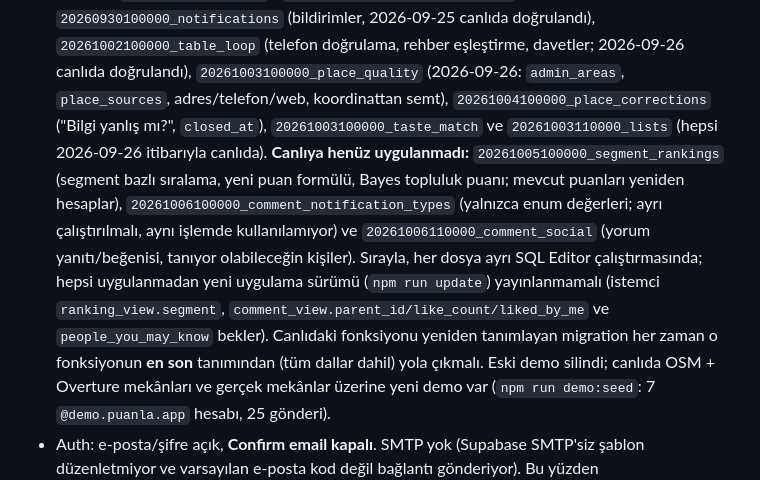
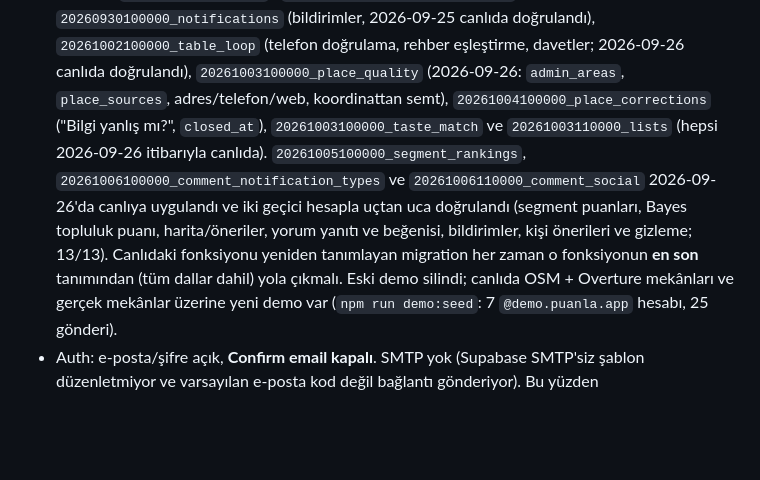
Before and after one commit to kayaalpismail1221-glitch/puanlamaapp, a Markdown page: CLAUDE.md, the part around the change. Rendered like a GitHub page; blank space fills up the shorter version.

Commit message:
docs: segment ve yorum migration'ları canlıda, uçtan uca doğrulandı
Co-Authored-By: Claude Opus 5.5 <noreply@anthropic.com>

```diff
--- a/CLAUDE.md
+++ b/CLAUDE.md
@@ -73,12 +73,9 @@ Uygulama Türkçe ve İngilizce (kaynak dil Türkçe; bkz. "Çok dillilik").
   `20261003100000_place_quality` (2026-09-26: `admin_areas`, `place_sources`, adres/telefon/web, koordinattan semt),
   `20261004100000_place_corrections` ("Bilgi yanlış mı?", `closed_at`), `20261003100000_taste_match` ve
   `20261003110000_lists` (hepsi 2026-09-26 itibarıyla canlıda).
-  **Canlıya henüz uygulanmadı:** `20261005100000_segment_rankings` (segment bazlı sıralama, yeni puan formülü, Bayes
-  topluluk puanı; mevcut puanları yeniden hesaplar), `20261006100000_comment_notification_types` (yalnızca enum
-  değerleri; ayrı çalıştırılmalı, aynı işlemde kullanılamıyor) ve `20261006110000_comment_social` (yorum yanıtı/beğenisi,
-  tanıyor olabileceğin kişiler). Sırayla, her dosya ayrı SQL Editor çalıştırmasında; hepsi uygulanmadan yeni uygulama
-  sürümü (`npm run update`) yayınlanmamalı (istemci `ranking_view.segment`, `comment_view.parent_id/like_count/liked_by_me`
-  ve `people_you_may_know` bekler). Canlıdaki fonksiyonu yeniden tanımlayan migration her zaman o fonksiyonun **en son**
+  `20261005100000_segment_rankings`, `20261006100000_comment_notification_types` ve `20261006110000_comment_social`
+  2026-09-26'da canlıya uygulandı ve iki geçici hesapla uçtan uca doğrulandı (segment puanları, Bayes topluluk puanı,
+  harita/öneriler, yorum yanıtı ve beğenisi, bildirimler, kişi önerileri ve gizleme; 13/13). Canlıdaki fonksiyonu yeniden tanımlayan migration her zaman o fonksiyonun **en son**
   tanımından (tüm dallar dahil) yola çıkmalı. Eski demo silindi; canlıda OSM + Overture mekânları ve gerçek mekânlar
   üzerine yeni demo var (`npm run demo:seed`: 7 `@demo.puanla.app` hesabı, 25 gönderi).
 - Auth: e-posta/şifre açık, **Confirm email kapalı**. SMTP yok (Supabase SMTP'siz şablon düzenletmiyor ve
```
